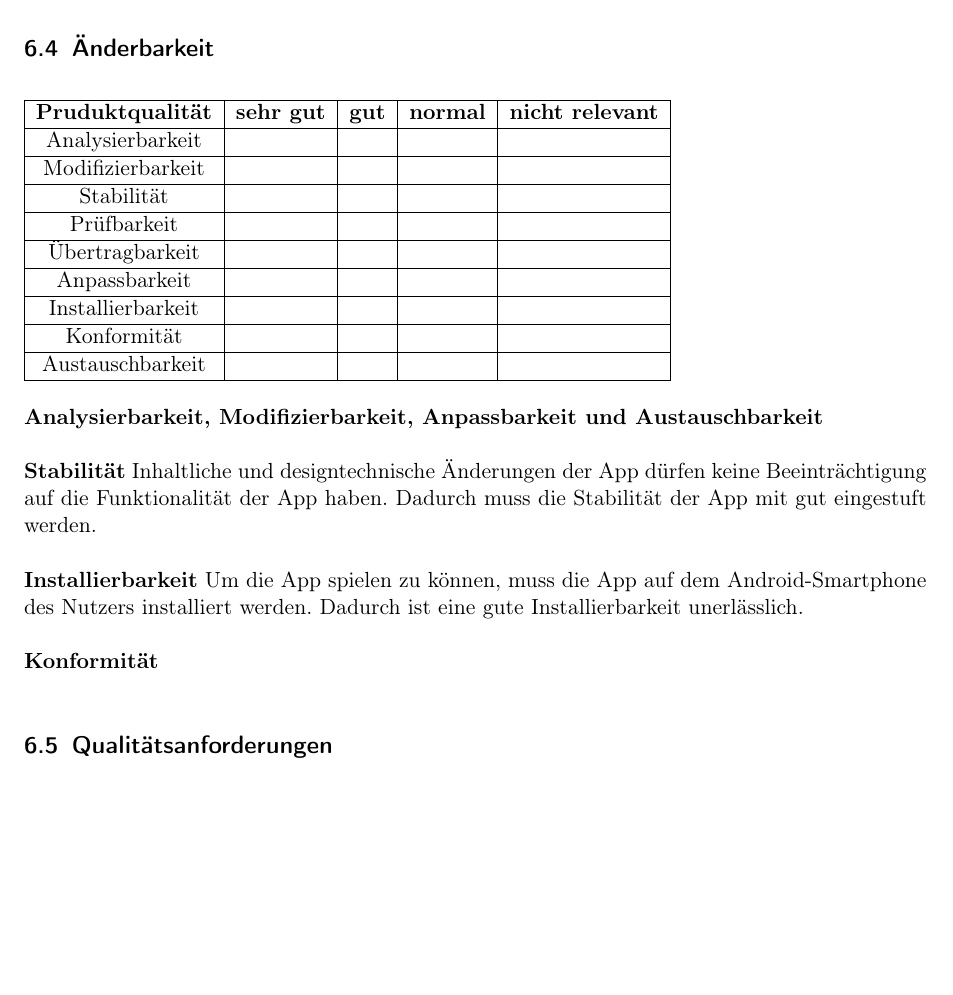
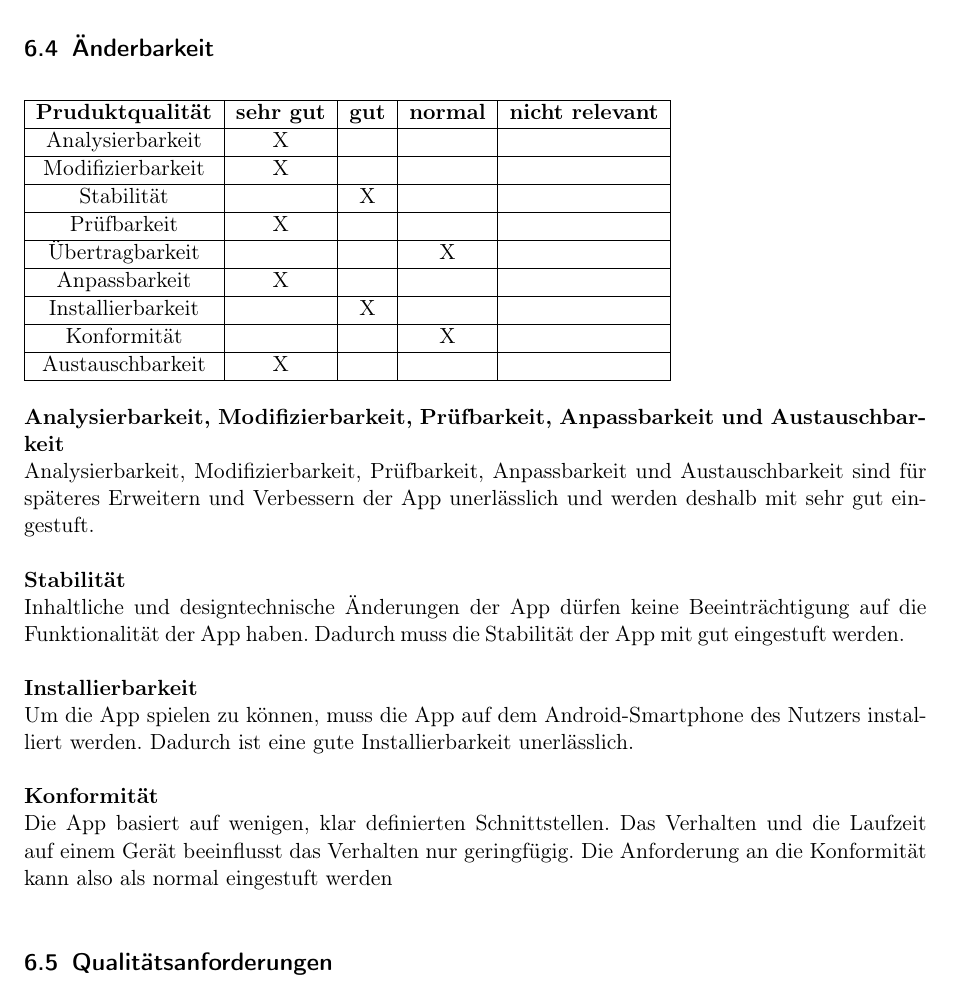
Before and after one commit to KingKoxy/SpiceSquad, a LaTeX document (pflichtenheft/pflichtenheft.tex): part of page 29 of 36 before the commit and part of page 29 of 37 after it, cut so that both start at the same text, the shorter picture padded with empty space. Compiled offline with pdfLaTeX.

Commit message:
Änderbarkeit Nichtfunk reqs

```diff
--- a/pflichtenheft/pflichtenheft.tex
+++ b/pflichtenheft/pflichtenheft.tex
@@ -653,29 +653,30 @@ Um dieses Ziel zu erreichen, soll die App ein relativ geringes Verbrauchs- und Z
 \begin{tabular}{| c | c | c | c | c |}
     \hline
     \textbf{Pruduktqualität} & \textbf{sehr gut} & \textbf{gut} & \textbf{normal} & \textbf{nicht relevant} \\ \hline
-    Analysierbarkeit         &                   &              &                 &                         \\ \hline
-    Modifizierbarkeit        &                   &              &                 &                         \\ \hline
-    Stabilität               &                   &              &                 &                         \\ \hline
-    Prüfbarkeit              &                   &              &                 &                         \\ \hline
-    Übertragbarkeit          &                   &              &                 &                         \\ \hline
-    Anpassbarkeit            &                   &              &                 &                         \\ \hline
-    Installierbarkeit        &                   &              &                 &                         \\ \hline
-    Konformität              &                   &              &                 &                         \\ \hline
-    Austauschbarkeit         &                   &              &                 &                         \\ \hline
+    Analysierbarkeit         & X                  &              &                 &                         \\ \hline
+    Modifizierbarkeit        & X                  &              &                 &                         \\ \hline
+    Stabilität               &                   & X             &                 &                         \\ \hline
+    Prüfbarkeit              & X                  &              &                 &                         \\ \hline
+    Übertragbarkeit          &                   &              & X                &                         \\ \hline
+    Anpassbarkeit            & X                  &              &                 &                         \\ \hline
+    Installierbarkeit        &                   & X             &                 &                         \\ \hline
+    Konformität              &                   &              & X                &                         \\ \hline
+    Austauschbarkeit         & X                  &              &                 &                         \\ \hline
 \end{tabular}
 
-\textbf{Analysierbarkeit, Modifizierbarkeit, Anpassbarkeit und Austauschbarkeit}
+\textbf{Analysierbarkeit, Modifizierbarkeit, Prüfbarkeit, Anpassbarkeit und Austauschbarkeit} \newline
+Analysierbarkeit, Modifizierbarkeit, Prüfbarkeit, Anpassbarkeit und Austauschbarkeit sind für späteres Erweitern und Verbessern der App unerlässlich und werden deshalb mit sehr gut eingestuft.
 
-\textbf{Stabilität}
+\textbf{Stabilität}\newline
 Inhaltliche und designtechnische Änderungen der App dürfen keine Beeinträchtigung auf die Funktionalität der App haben.
 Dadurch muss die Stabilität der App mit gut eingestuft werden.
 
-\textbf{Installierbarkeit}
+\textbf{Installierbarkeit}\newline
 Um die App spielen zu können, muss die App auf dem Android-Smartphone des Nutzers installiert werden.
 Dadurch ist eine gute Installierbarkeit unerlässlich.
 
-\textbf{Konformität}
-
+\textbf{Konformität}\newline
+Die App basiert auf wenigen, klar definierten Schnittstellen. Das Verhalten und die Laufzeit auf einem Gerät beeinflusst das Verhalten nur geringfügig. Die Anforderung an die Konformität kann also als normal eingestuft werden
 
 \subsection{Qualitätsanforderungen}
 Die oben als am wichtigsten bezeichneten Qualitätsmerkmale werden im Folgenden operatio- nalisiert, d.h. in konkreten Produktanforderungen konkretisiert oder es wird angegeben, welche Richtlinie (z. B. Standard, Norm) einzuhalten ist.
```
